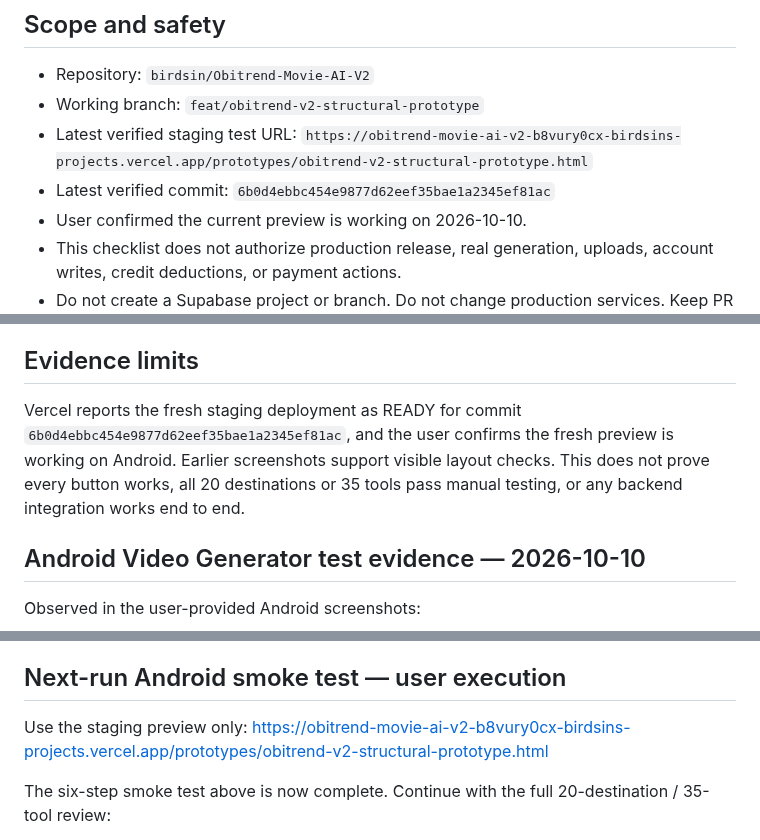
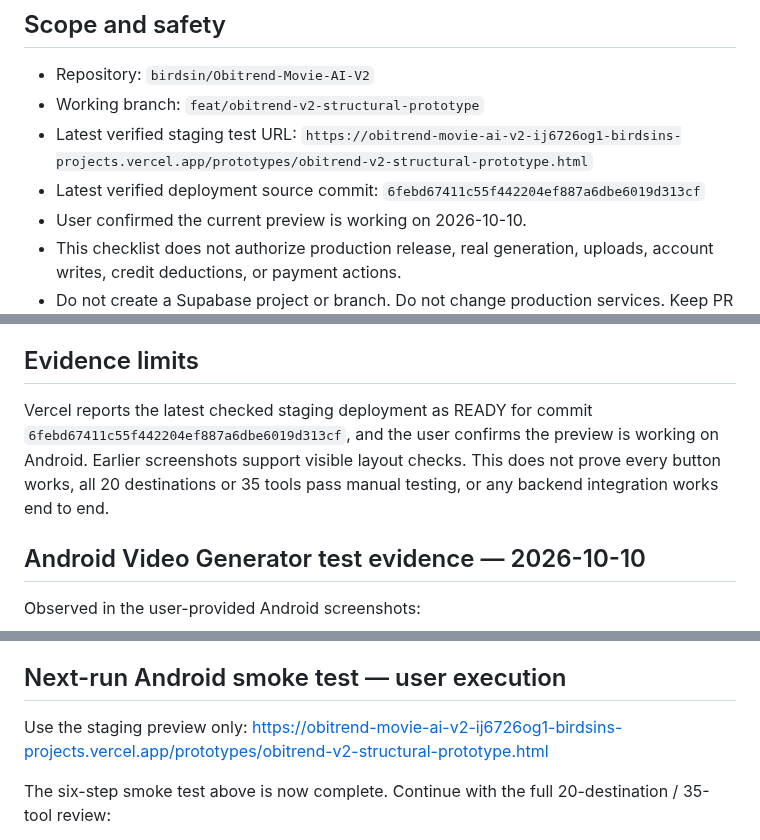
Before and after one commit to birdsin/Obitrend-Movie-AI-V2, a Markdown page: docs/OBITREND-V2-ANDROID-PREVIEW-QA-CHECKLIST.md, 3 parts joined by grey strips. Drawn GitHub-style.

Commit message:
Refresh Android QA checklist staging link

```diff
--- a/docs/OBITREND-V2-ANDROID-PREVIEW-QA-CHECKLIST.md
+++ b/docs/OBITREND-V2-ANDROID-PREVIEW-QA-CHECKLIST.md
@@ -6,8 +6,8 @@ Status: manual QA checklist for the isolated structural prototype only. User con
 
 - Repository: `birdsin/Obitrend-Movie-AI-V2`
 - Working branch: `feat/obitrend-v2-structural-prototype`
-- Latest verified staging test URL: `https://obitrend-movie-ai-v2-b8vury0cx-birdsins-projects.vercel.app/prototypes/obitrend-v2-structural-prototype.html`
-- Latest verified commit: `6b0d4ebbc454e9877d62eef35bae1a2345ef81ac`
+- Latest verified staging test URL: `https://obitrend-movie-ai-v2-ij6726og1-birdsins-projects.vercel.app/prototypes/obitrend-v2-structural-prototype.html`
+- Latest verified deployment source commit: `6febd67411c55f442204ef887a6dbe6019d313cf`
 - User confirmed the current preview is working on 2026-10-10.
 - This checklist does not authorize production release, real generation, uploads, account writes, credit deductions, or payment actions.
 - Do not create a Supabase project or branch. Do not change production services. Keep PR #6 draft and unmerged.
@@ -78,7 +78,7 @@ Do not wire the prototype to live services until all of the following are indepe
 
 ## Evidence limits
 
-Vercel reports the fresh staging deployment as READY for commit `6b0d4ebbc454e9877d62eef35bae1a2345ef81ac`, and the user confirms the fresh preview is working on Android. Earlier screenshots support visible layout checks. This does not prove every button works, all 20 destinations or 35 tools pass manual testing, or any backend integration works end to end.
+Vercel reports the latest checked staging deployment as READY for commit `6febd67411c55f442204ef887a6dbe6019d313cf`, and the user confirms the preview is working on Android. Earlier screenshots support visible layout checks. This does not prove every button works, all 20 destinations or 35 tools pass manual testing, or any backend integration works end to end.
 
 ## Android Video Generator test evidence — 2026-10-10
 
@@ -161,7 +161,7 @@ Record failures by tool name and screenshot. Do not mark a tool as passed based
 ## Next-run Android smoke test — user execution
 
 Use the staging preview only:
-https://obitrend-movie-ai-v2-b8vury0cx-birdsins-projects.vercel.app/prototypes/obitrend-v2-structural-prototype.html
+https://obitrend-movie-ai-v2-ij6726og1-birdsins-projects.vercel.app/prototypes/obitrend-v2-structural-prototype.html
 
 The six-step smoke test above is now complete. Continue with the full 20-destination / 35-tool review:
 
```
